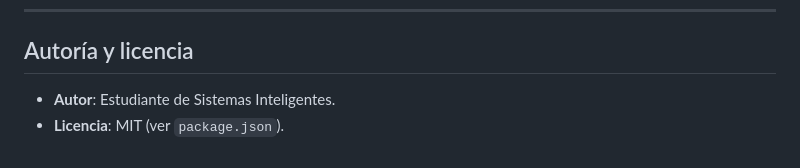
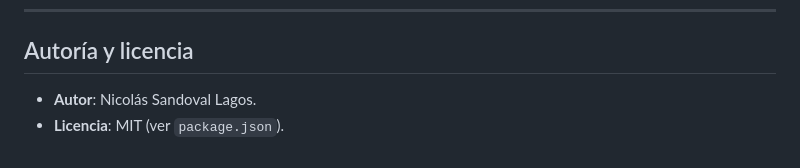
Before and after one commit to NicolasSandovalll/deteccion-anomalias-colmena-rl, a Markdown page: README.md, the part around the change. Rendered like a GitHub page.

Commit message:
docs: documentación

```diff
--- a/README.md
+++ b/README.md
@@ -224,5 +224,5 @@ recurrentes (LSTM) y ajuste de la función de recompensa.
 
 ## Autoría y licencia
 
-- **Autor**: Estudiante de Sistemas Inteligentes.
+- **Autor**: Nicolás Sandoval Lagos.
 - **Licencia**: MIT (ver `package.json`).
```
